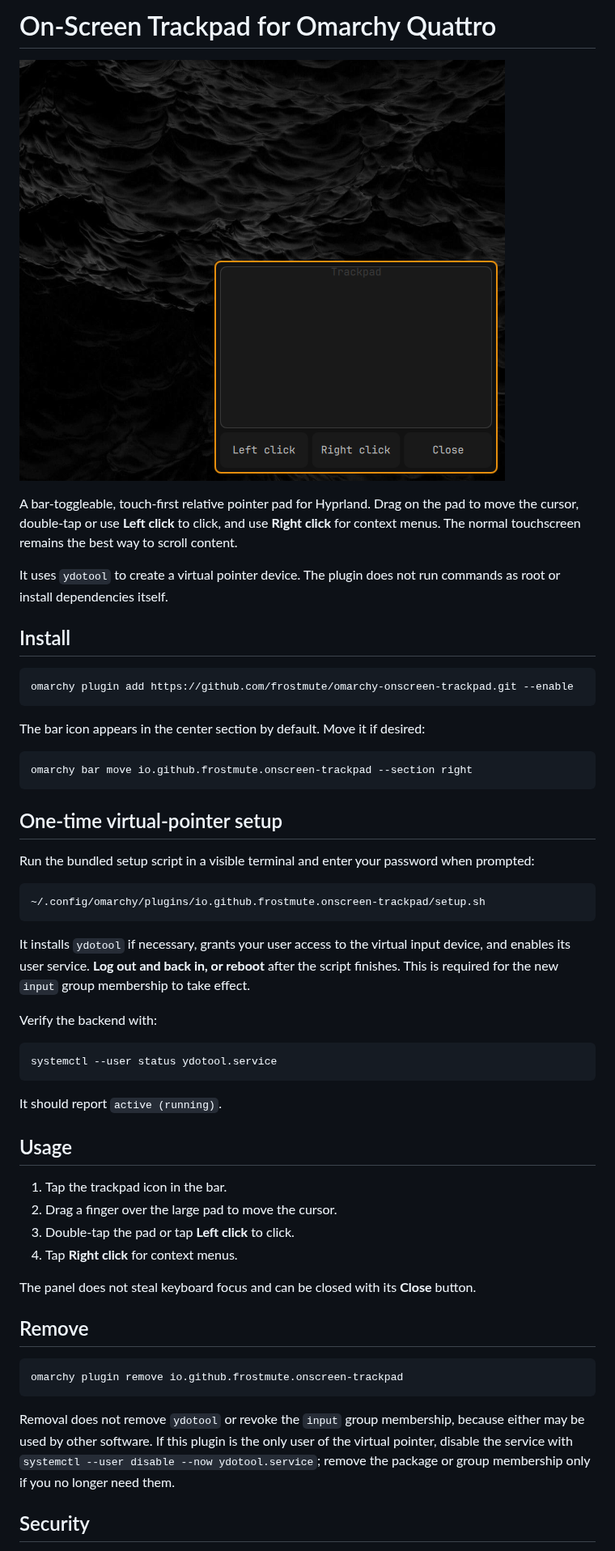
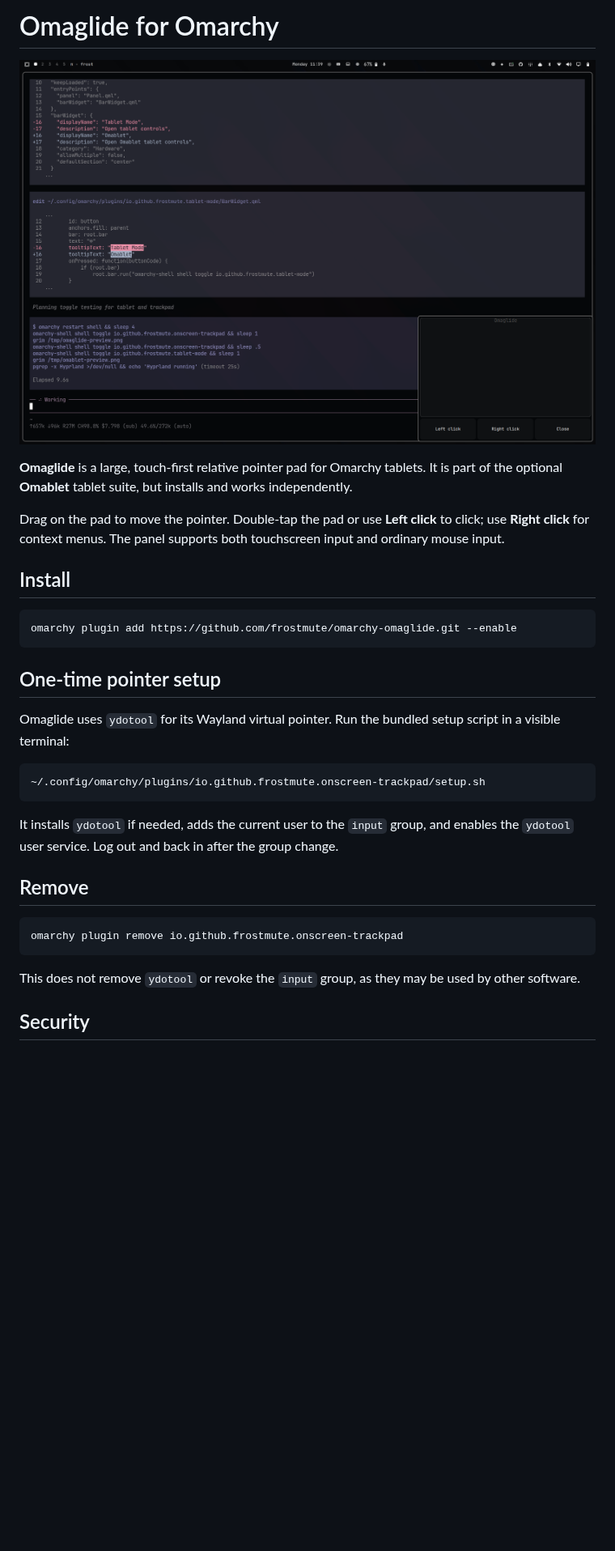
Before and after one commit to frostmute/omarchy-omaglide, a Markdown page: README.md, the part around one of its changes. Shown at 81% size. Rendered like a GitHub page; pictures changed too: preview.png; blank space fills up the shorter version.

Commit message:
Rename and polish Omaglide

````diff
--- a/README.md
+++ b/README.md
@@ -1,2 +1,2 @@
-# On-Screen Trackpad for Omarchy Quattro
+# Omaglide for Omarchy
 
@@ -4,55 +4,23 @@
 
-A bar-toggleable, touch-first relative pointer pad for Hyprland. Drag on the
-pad to move the cursor, double-tap or use **Left click** to click, and use
-**Right click** for context menus. The normal touchscreen remains the best way
-to scroll content.
+**Omaglide** is a large, touch-first relative pointer pad for Omarchy tablets. It is part of the optional **Omablet** tablet suite, but installs and works independently.
 
-It uses `ydotool` to create a virtual pointer device. The plugin does not run
-commands as root or install dependencies itself.
+Drag on the pad to move the pointer. Double-tap the pad or use **Left click** to click; use **Right click** for context menus. The panel supports both touchscreen input and ordinary mouse input.
 
 ## Install
 
 ```sh
-omarchy plugin add https://github.com/frostmute/omarchy-onscreen-trackpad.git --enable
+omarchy plugin add https://github.com/frostmute/omarchy-omaglide.git --enable
 ```
 
-The bar icon appears in the center section by default. Move it if desired:
+## One-time pointer setup
 
-```sh
-omarchy bar move io.github.frostmute.onscreen-trackpad --section right
-```
-
-## One-time virtual-pointer setup
-
-Run the bundled setup script in a visible terminal and enter your password when
-prompted:
+Omaglide uses `ydotool` for its Wayland virtual pointer. Run the bundled setup script in a visible terminal:
 
 ```sh
 ~/.config/omarchy/plugins/io.github.frostmute.onscreen-trackpad/setup.sh
 ```
 
-It installs `ydotool` if necessary, grants your user access to the virtual
-input device, and enables its user service. **Log out and back in, or reboot**
-after the script finishes. This is required for the new `input` group membership
-to take effect.
-
-Verify the backend with:
-
-```sh
-systemctl --user status ydotool.service
-```
-
-It should report `active (running)`.
-
-## Usage
-
-1. Tap the trackpad icon in the bar.
-2. Drag a finger over the large pad to move the cursor.
-3. Double-tap the pad or tap **Left click** to click.
-4. Tap **Right click** for context menus.
-
-The panel does not steal keyboard focus and can be closed with its **Close**
-button.
+It installs `ydotool` if needed, adds the current user to the `input` group, and enables the `ydotool` user service. Log out and back in after the group change.
 
 ## Remove
 
@@ -60,11 +28,7 @@ button.
 omarchy plugin remove io.github.frostmute.onscreen-trackpad
 ```
 
-Removal does not remove `ydotool` or revoke the `input` group membership,
-because either may be used by other software. If this plugin is the only user
-of the virtual pointer, disable the service with
-`systemctl --user disable --now ydotool.service`; remove the package or group
-membership only if you no longer need them.
+This does not remove `ydotool` or revoke the `input` group, as they may be used by other software.
 
 ## Security
 
````
Also changed, not shown: other parts of README.md (+2 -5 lines), 3 other files.
